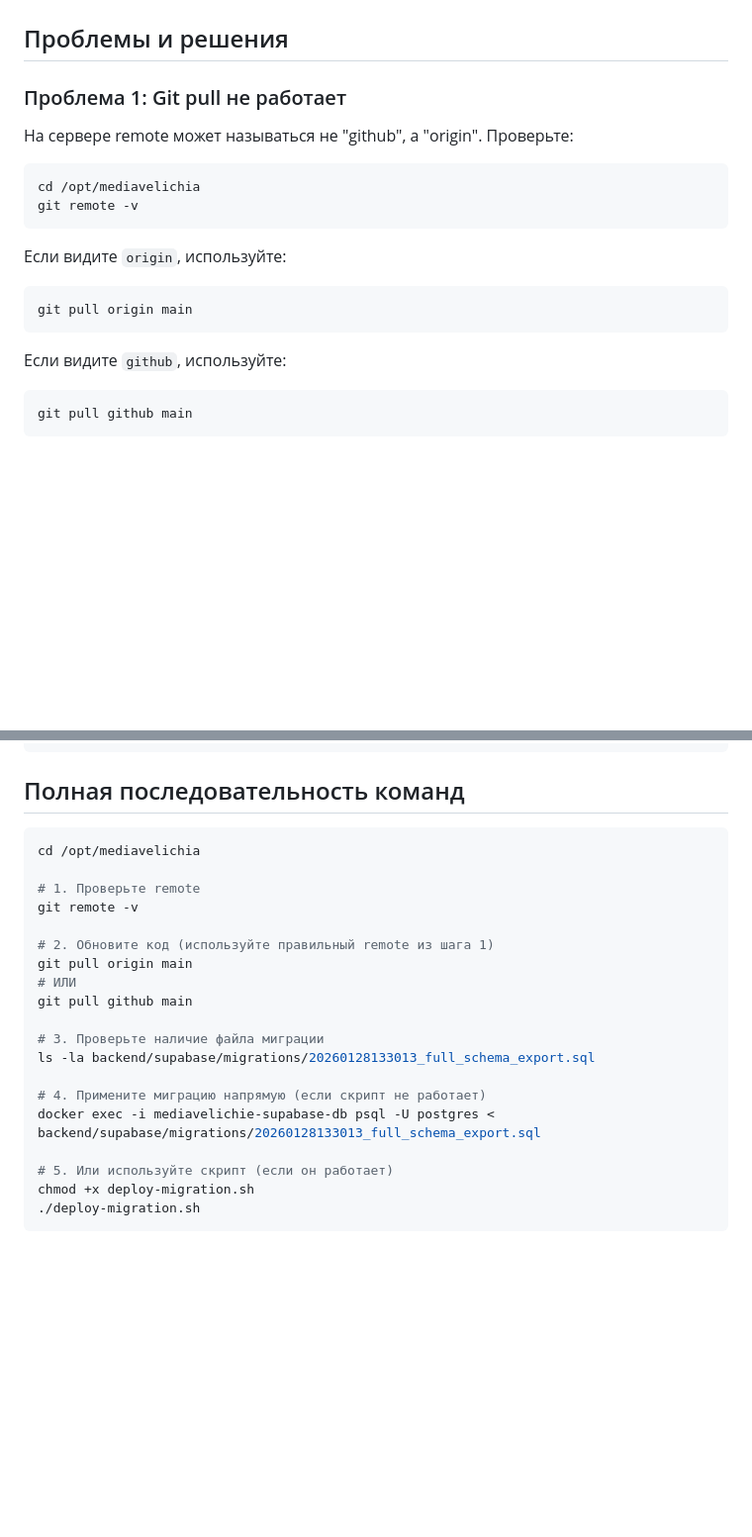
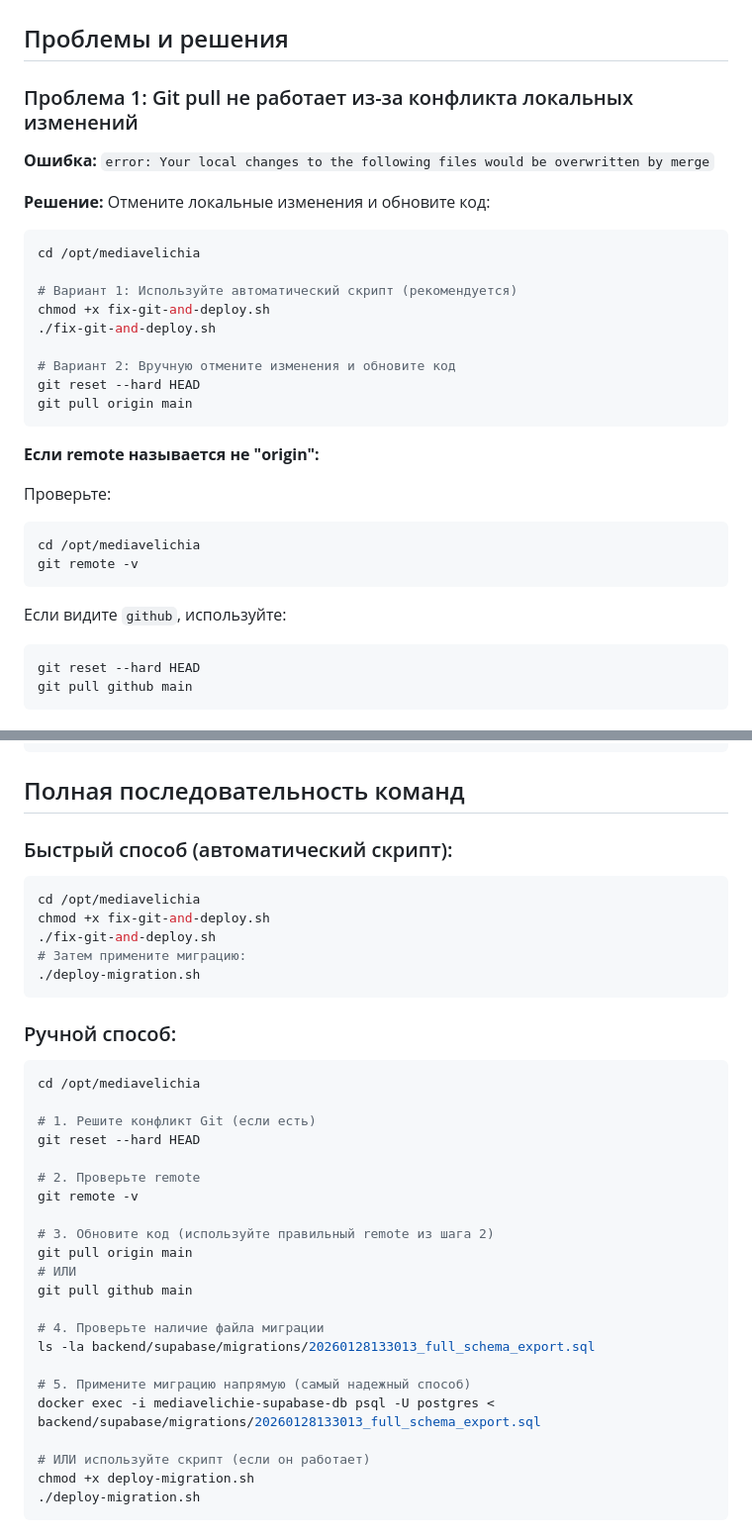
Before and after one commit to moskvolod3-beep/Mediavelichie, a Markdown page: APPLY_MIGRATION_ON_SERVER.md, 2 parts joined by grey strips. Shown at 99% size. Rendered like a GitHub page; blank space fills up the shorter version.

Commit message:
Update migration instructions: add Git conflict resolution

````diff
--- a/APPLY_MIGRATION_ON_SERVER.md
+++ b/APPLY_MIGRATION_ON_SERVER.md
@@ -2,22 +2,35 @@
 
 ## Проблемы и решения
 
-### Проблема 1: Git pull не работает
+### Проблема 1: Git pull не работает из-за конфликта локальных изменений
 
-На сервере remote может называться не "github", а "origin". Проверьте:
+**Ошибка:** `error: Your local changes to the following files would be overwritten by merge`
 
+**Решение:** Отмените локальные изменения и обновите код:
+
+```bash
+cd /opt/mediavelichia
+
+# Вариант 1: Используйте автоматический скрипт (рекомендуется)
+chmod +x fix-git-and-deploy.sh
+./fix-git-and-deploy.sh
+
+# Вариант 2: Вручную отмените изменения и обновите код
+git reset --hard HEAD
+git pull origin main
+```
+
+**Если remote называется не "origin":**
+
+Проверьте:
 ```bash
 cd /opt/mediavelichia
 git remote -v
 ```
 
-Если видите `origin`, используйте:
-```bash
-git pull origin main
-```
-
 Если видите `github`, используйте:
 ```bash
+git reset --hard HEAD
 git pull github main
 ```
 
@@ -55,24 +68,39 @@ docker exec -i mediavelichie-supabase-db psql -U postgres < backend/supabase/mig
 
 ## Полная последовательность команд
 
+### Быстрый способ (автоматический скрипт):
+
+```bash
+cd /opt/mediavelichia
+chmod +x fix-git-and-deploy.sh
+./fix-git-and-deploy.sh
+# Затем примените миграцию:
+./deploy-migration.sh
+```
+
+### Ручной способ:
+
 ```bash
 cd /opt/mediavelichia
 
-# 1. Проверьте remote
+# 1. Решите конфликт Git (если есть)
+git reset --hard HEAD
+
+# 2. Проверьте remote
 git remote -v
 
-# 2. Обновите код (используйте правильный remote из шага 1)
+# 3. Обновите код (используйте правильный remote из шага 2)
 git pull origin main
 # ИЛИ
 git pull github main
 
-# 3. Проверьте наличие файла миграции
+# 4. Проверьте наличие файла миграции
 ls -la backend/supabase/migrations/20260128133013_full_schema_export.sql
 
-# 4. Примените миграцию напрямую (если скрипт не работает)
+# 5. Примените миграцию напрямую (самый надежный способ)
 docker exec -i mediavelichie-supabase-db psql -U postgres < backend/supabase/migrations/20260128133013_full_schema_export.sql
 
-# 5. Или используйте скрипт (если он работает)
+# ИЛИ используйте скрипт (если он работает)
 chmod +x deploy-migration.sh
 ./deploy-migration.sh
 ```
````
